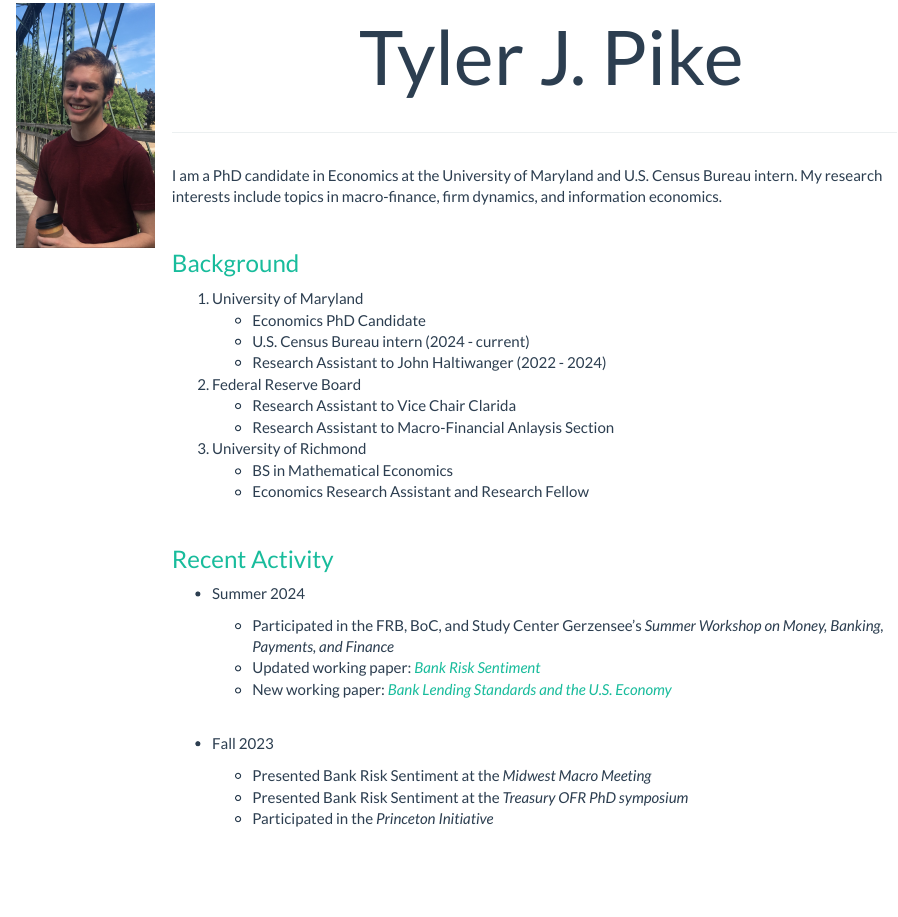
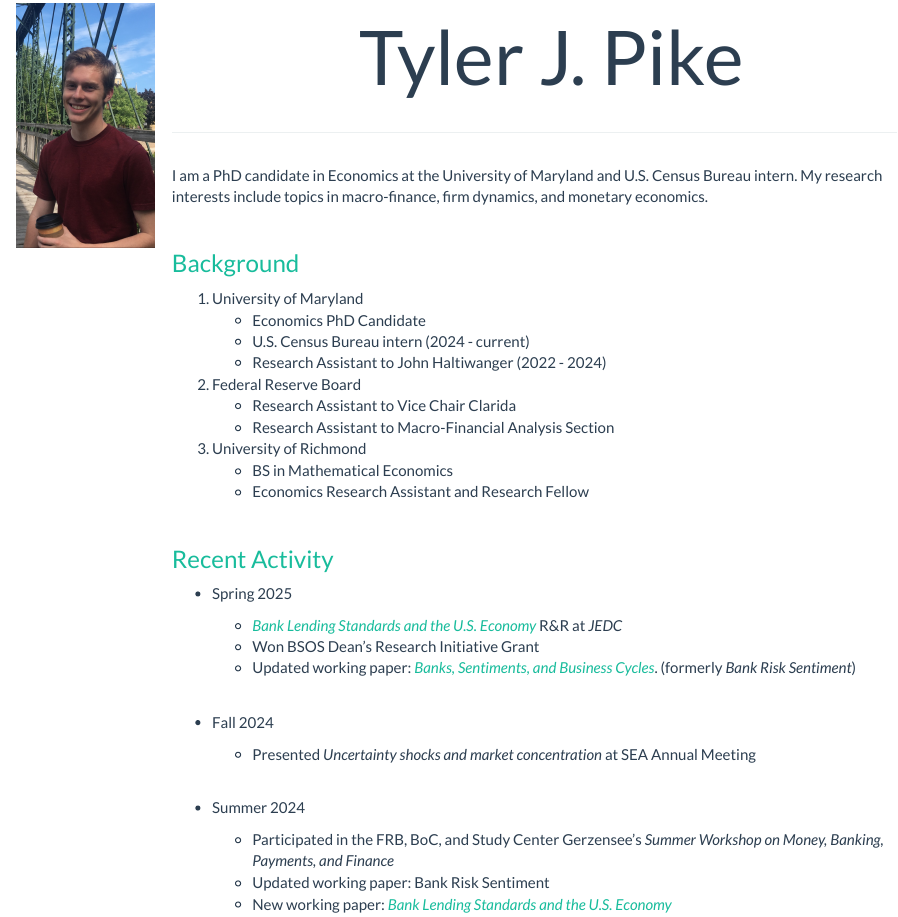
Before and after one commit to tylerJPike/tylerJPike.github.io, an R Markdown document (index.Rmd): the page in a window 1100 px wide, from 100 px down. The pictures show the output file index.html that the author committed with the source, opened offline; library style sheets and scripts come from the installed R packages.

Commit message:
Update for summer 2025

```diff
--- a/index.Rmd
+++ b/index.Rmd
@@ -55,7 +55,7 @@
 
 ###
 
-I am a PhD candidate in Economics at the University of Maryland and U.S. Census Bureau intern. My research interests include topics in macro-finance, firm dynamics, and information economics.
+I am a PhD candidate in Economics at the University of Maryland and U.S. Census Bureau intern. My research interests include topics in macro-finance, firm dynamics, and monetary economics.
 
   &nbsp;
 
@@ -68,7 +68,7 @@ I am a PhD candidate in Economics at the University of Maryland and U.S. Census
 
 2. Federal Reserve Board
     - Research Assistant to Vice Chair Clarida
-    - Research Assistant to Macro-Financial Anlaysis Section
+    - Research Assistant to Macro-Financial Analysis Section
 
 3. University of Richmond
     - BS in Mathematical Economics
@@ -78,14 +78,27 @@ I am a PhD candidate in Economics at the University of Maryland and U.S. Census
 
 ### [Recent Activity]()
 
-- Summer 2024
-  - Participated in the FRB, BoC, and Study Center Gerzensee's *Summer Workshop on Money, Banking, Payments, and Finance*
-  - Updated working paper: *[Bank Risk Sentiment](./content/Pike - Bank Risk Sentiment - Oct 2024.pdf)*
-  - New working paper: *[Bank Lending Standards and the U.S. Economy](https://www.richmondfed.org/publications/research/working_papers/2024/wp_24-07)*
+- Spring 2025
+  - *[Bank Lending Standards and the U.S. Economy](https://www.richmondfed.org/publications/research/working_papers/2024/wp_24-07)* R&R at *JEDC*
+  - Won BSOS Dean's Research Initiative Grant
+  - Updated working paper: *[Banks, Sentiments, and Business Cycles](./content/Pike - Banks, Sentiments, and Business Cycles - Summer 2025.pdf)*. (formerly *Bank Risk Sentiment*)
+
 
   &nbsp;
 
-- Fall 2023
-  - Presented Bank Risk Sentiment at the *Midwest Macro Meeting*
-  - Presented Bank Risk Sentiment at the *Treasury OFR PhD symposium*
-  - Participated in the *Princeton Initiative*
+- Fall 2024
+  - Presented *Uncertainty shocks and market concentration* at SEA Annual Meeting
+
+  &nbsp;
+
+- Summer 2024
+  - Participated in the FRB, BoC, and Study Center Gerzensee's *Summer Workshop on Money, Banking, Payments, and Finance*
+  - Updated working paper: Bank Risk Sentiment
+  - New working paper: *[Bank Lending Standards and the U.S. Economy](https://www.richmondfed.org/publications/research/working_papers/2024/wp_24-07)*
+
+  <!-- &nbsp; -->
+
+<!-- - Fall 2023 -->
+<!--   - Presented Bank Risk Sentiment at the *Midwest Macro Meeting* -->
+<!--   - Presented Bank Risk Sentiment at the *Treasury OFR PhD symposium* -->
+<!--   - Participated in the *Princeton Initiative* -->
```
Also changed, not shown: content/Pike - Bank Risk Sentiment - Oct 2024.pdf (deleted), content/Pike - Bank Risk Sentiment - Summer 2024.pdf (deleted), content/Pike - Banks, Sentiments, and Business Cycles - Summer 2025.pdf (added), content/Tyler_Pike_CV.pdf, index.html.
